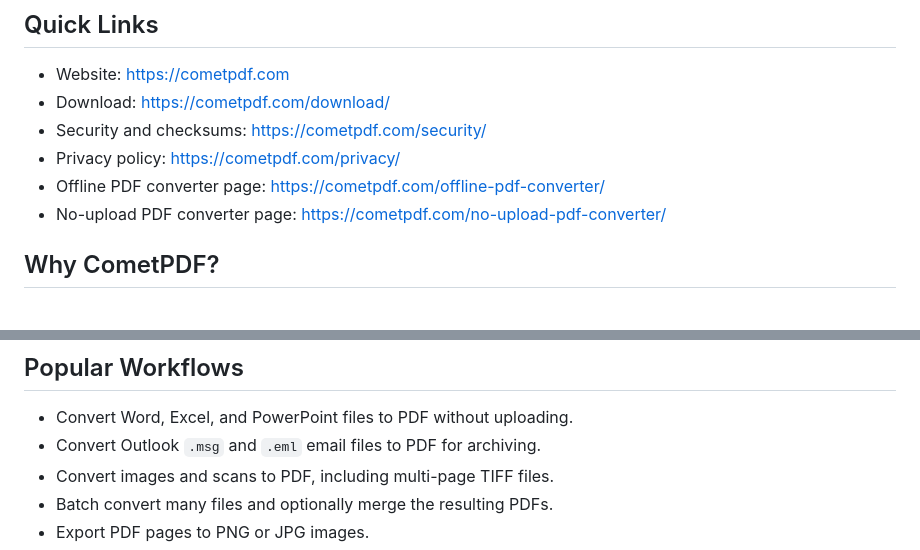
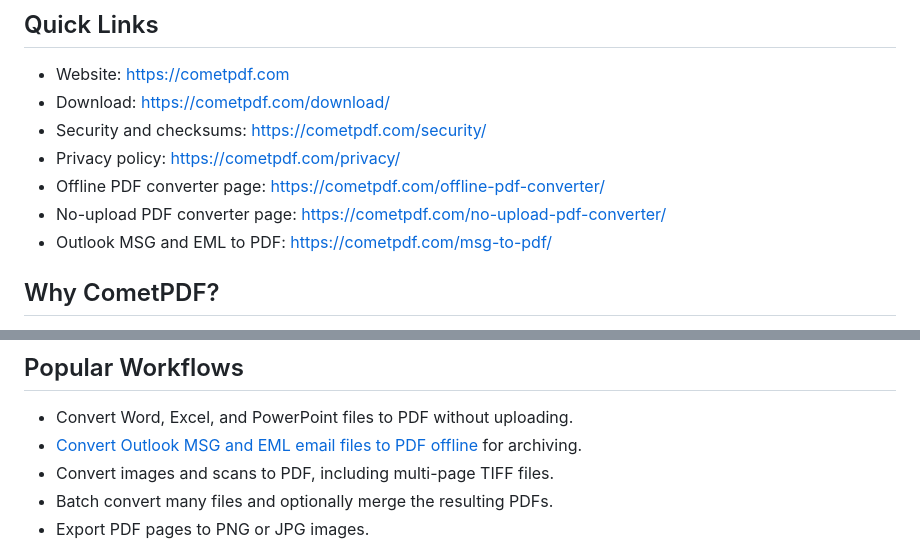
Before and after one commit to bikakismanolis-rgb/cometpdf, a Markdown page: README.md, 2 parts joined by grey strips. GitHub-like rendering.

Commit message:
Link MSG converter from GitHub README

```diff
--- a/README.md
+++ b/README.md
@@ -12,6 +12,7 @@ It converts everyday files to PDF and also exports PDFs back to useful formats s
 - Privacy policy: https://cometpdf.com/privacy/
 - Offline PDF converter page: https://cometpdf.com/offline-pdf-converter/
 - No-upload PDF converter page: https://cometpdf.com/no-upload-pdf-converter/
+- Outlook MSG and EML to PDF: https://cometpdf.com/msg-to-pdf/
 
 ## Why CometPDF?
 
@@ -91,7 +92,7 @@ PDF to Word and PDF to PowerPoint in this release prioritize visual fidelity ove
 ## Popular Workflows
 
 - Convert Word, Excel, and PowerPoint files to PDF without uploading.
-- Convert Outlook `.msg` and `.eml` email files to PDF for archiving.
+- [Convert Outlook MSG and EML email files to PDF offline](https://cometpdf.com/msg-to-pdf/) for archiving.
 - Convert images and scans to PDF, including multi-page TIFF files.
 - Batch convert many files and optionally merge the resulting PDFs.
 - Export PDF pages to PNG or JPG images.
```
